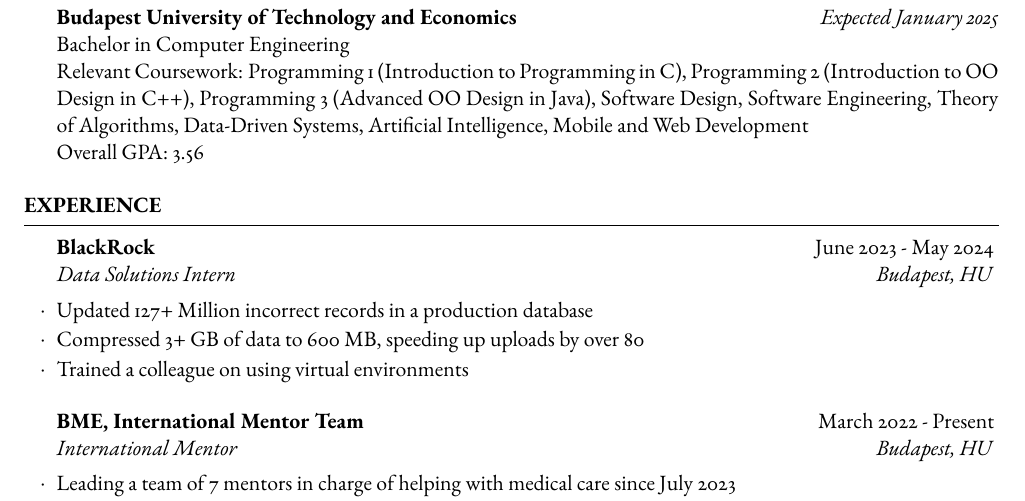
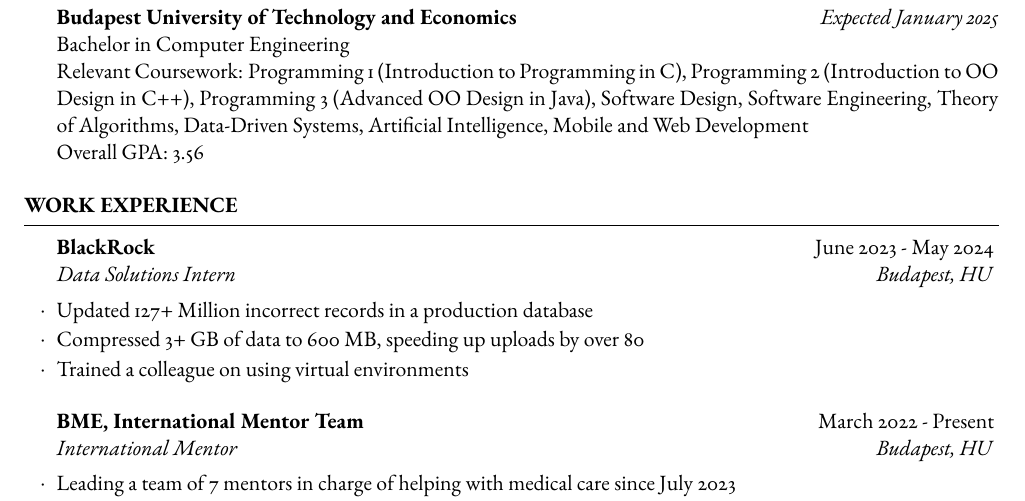
Before and after one commit to nahu02/CV, a LaTeX CV (abel-resume.tex): part of the page, cut so that both start at the same text. Compiled offline with pdfLaTeX.

Commit message:
moved details from jsonresume to latex

```diff
--- a/abel-resume.tex
+++ b/abel-resume.tex
@@ -60,7 +60,7 @@
 %	WORK EXPERIENCE SECTION
 %----------------------------------------------------------------------------------------
 
-\begin{rSection}{Experience}
+\begin{rSection}{Work Experience}
 
 	\begin{rSubsection}{BlackRock}{June 2023 - May 2024}{Data Solutions Intern}{Budapest, HU}
 		\item Updated 127+ Million incorrect records in a production database
```
Also changed, not shown: 1 other file.
